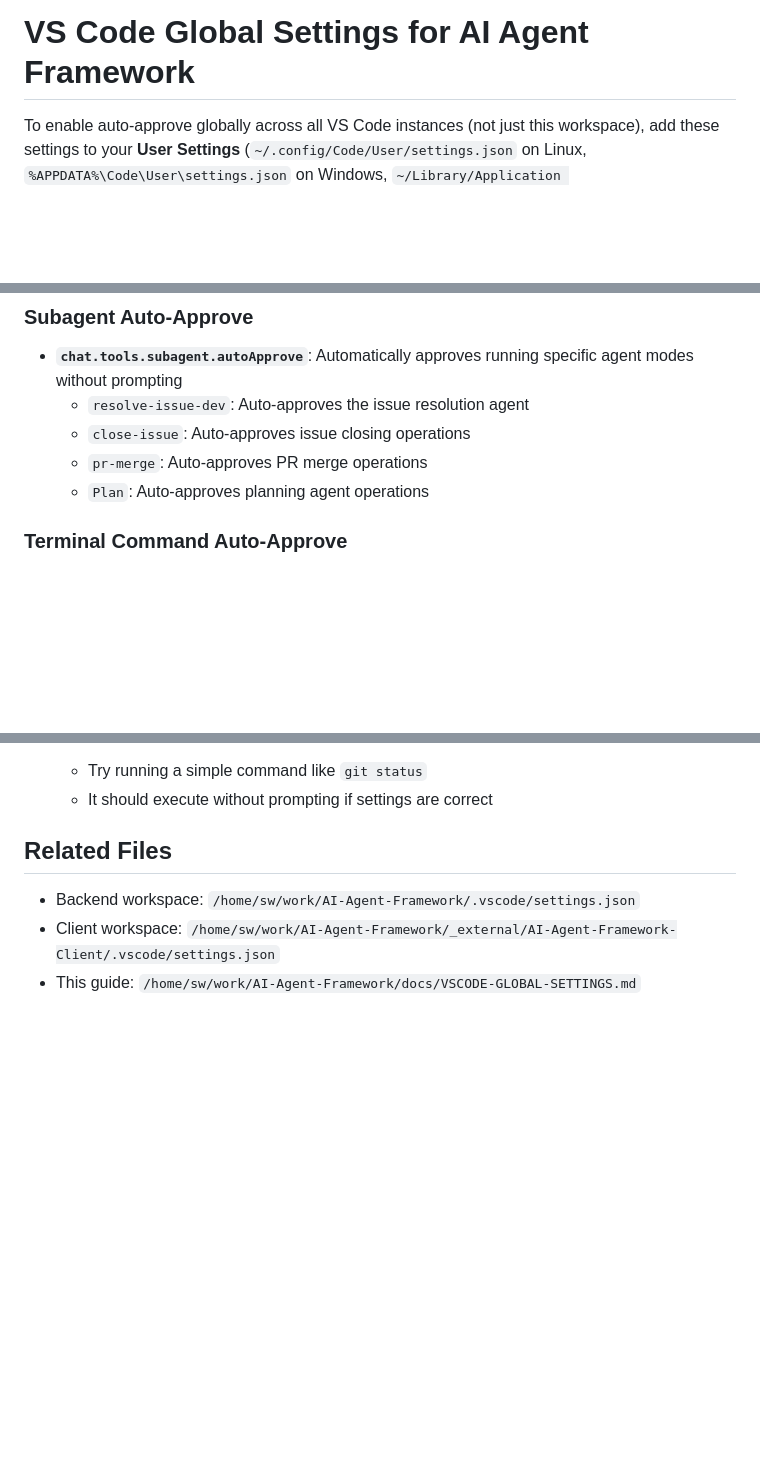
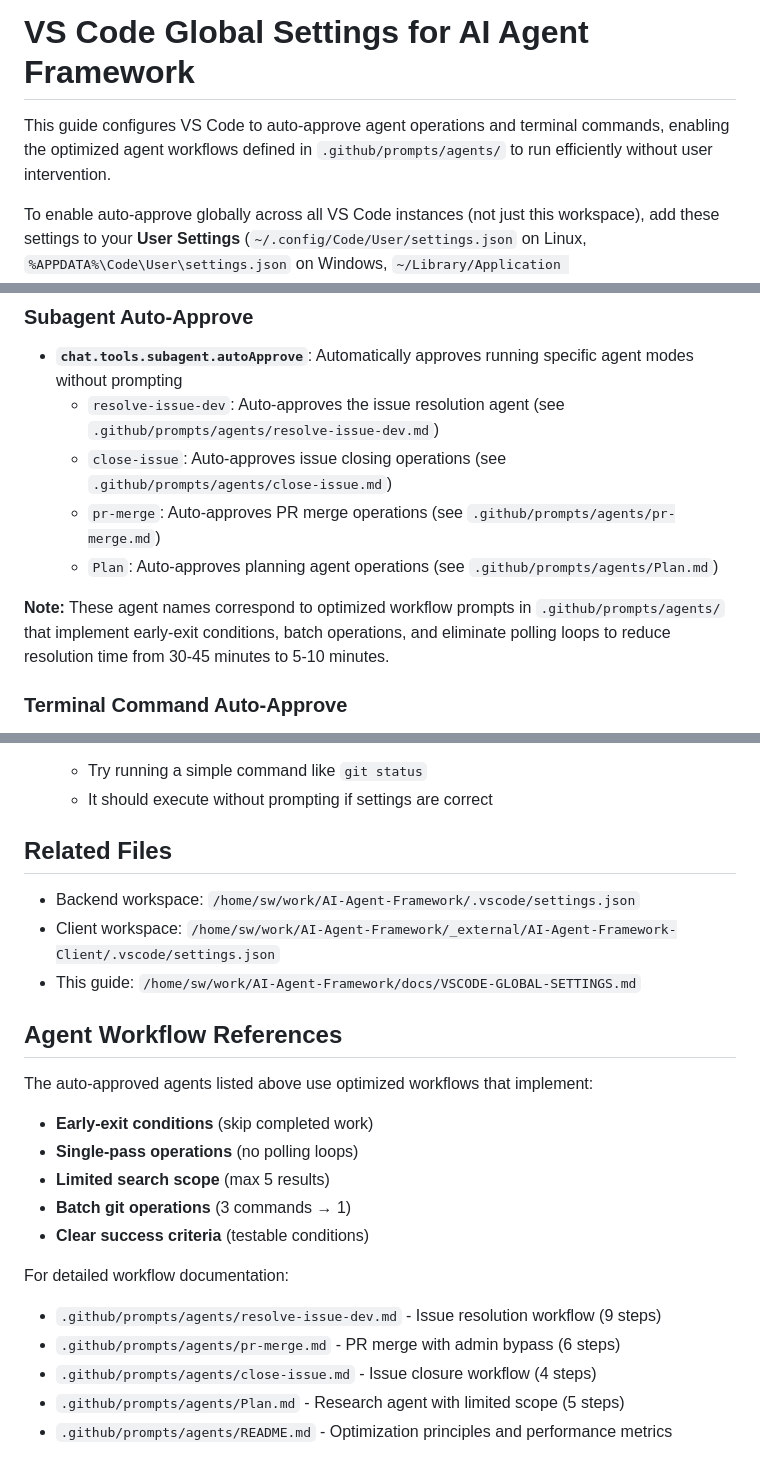
Before and after one commit to blecx/AI-Agent-Framework, a Markdown page: docs/VSCODE-GLOBAL-SETTINGS.md, 3 parts joined by grey strips. Rendered like a GitHub page; blank space fills up the shorter version.

Commit message:
docs: Link optimized agent prompts to VS Code settings and Copilot instructions
- Add reference to .github/prompts/agents/ in copilot-instructions.md
- Update VSCODE-GLOBAL-SETTINGS.md to explain agent auto-approve connection
- Add detailed agent workflow references with optimization benefits
- Update agents/README.md with integration instructions
- Cross-link documentation for easier discoverability

This completes Issue #198 by ensuring agents can leverage the optimized
workflows through VS Code Copilot's subagent auto-approve configuration.

Performance improvements:
- Issue resolution: 30-45min → 5-10min
- Early-exit conditions prevent redundant work
- Batch operations reduce command overhead
- Limited search scope improves response time

```diff
--- a/docs/VSCODE-GLOBAL-SETTINGS.md
+++ b/docs/VSCODE-GLOBAL-SETTINGS.md
@@ -1,4 +1,6 @@
 # VS Code Global Settings for AI Agent Framework
+
+This guide configures VS Code to auto-approve agent operations and terminal commands, enabling the optimized agent workflows defined in `.github/prompts/agents/` to run efficiently without user intervention.
 
 To enable auto-approve globally across all VS Code instances (not just this workspace), add these settings to your **User Settings** (`~/.config/Code/User/settings.json` on Linux, `%APPDATA%\Code\User\settings.json` on Windows, `~/Library/Application Support/Code/User/settings.json` on macOS):
 
@@ -105,10 +107,12 @@ To enable auto-approve globally across all VS Code instances (not just this work
 ### Subagent Auto-Approve
 
 - **`chat.tools.subagent.autoApprove`**: Automatically approves running specific agent modes without prompting
-  - `resolve-issue-dev`: Auto-approves the issue resolution agent
-  - `close-issue`: Auto-approves issue closing operations
-  - `pr-merge`: Auto-approves PR merge operations
-  - `Plan`: Auto-approves planning agent operations
+  - `resolve-issue-dev`: Auto-approves the issue resolution agent (see `.github/prompts/agents/resolve-issue-dev.md`)
+  - `close-issue`: Auto-approves issue closing operations (see `.github/prompts/agents/close-issue.md`)
+  - `pr-merge`: Auto-approves PR merge operations (see `.github/prompts/agents/pr-merge.md`)
+  - `Plan`: Auto-approves planning agent operations (see `.github/prompts/agents/Plan.md`)
+
+**Note:** These agent names correspond to optimized workflow prompts in `.github/prompts/agents/` that implement early-exit conditions, batch operations, and eliminate polling loops to reduce resolution time from 30-45 minutes to 5-10 minutes.
 
 ### Terminal Command Auto-Approve
 
@@ -168,3 +172,19 @@ If auto-approve doesn't work in a fresh chat:
 - Backend workspace: `/home/sw/work/AI-Agent-Framework/.vscode/settings.json`
 - Client workspace: `/home/sw/work/AI-Agent-Framework/_external/AI-Agent-Framework-Client/.vscode/settings.json`
 - This guide: `/home/sw/work/AI-Agent-Framework/docs/VSCODE-GLOBAL-SETTINGS.md`
+
+## Agent Workflow References
+
+The auto-approved agents listed above use optimized workflows that implement:
+- **Early-exit conditions** (skip completed work)
+- **Single-pass operations** (no polling loops)
+- **Limited search scope** (max 5 results)
+- **Batch git operations** (3 commands → 1)
+- **Clear success criteria** (testable conditions)
+
+For detailed workflow documentation:
+- `.github/prompts/agents/resolve-issue-dev.md` - Issue resolution workflow (9 steps)
+- `.github/prompts/agents/pr-merge.md` - PR merge with admin bypass (6 steps)
+- `.github/prompts/agents/close-issue.md` - Issue closure workflow (4 steps)
+- `.github/prompts/agents/Plan.md` - Research agent with limited scope (5 steps)
+- `.github/prompts/agents/README.md` - Optimization principles and performance metrics
```
Also changed, not shown: .github/copilot-instructions.md (+8 -0 lines), 1 other file.
